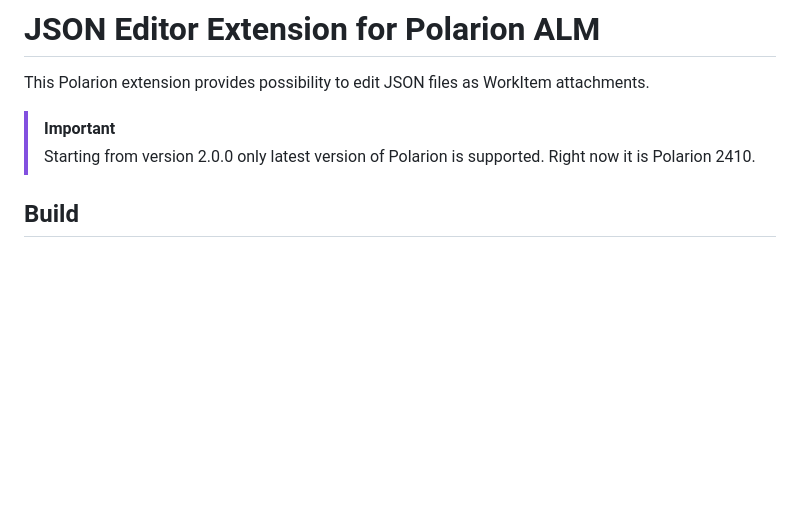
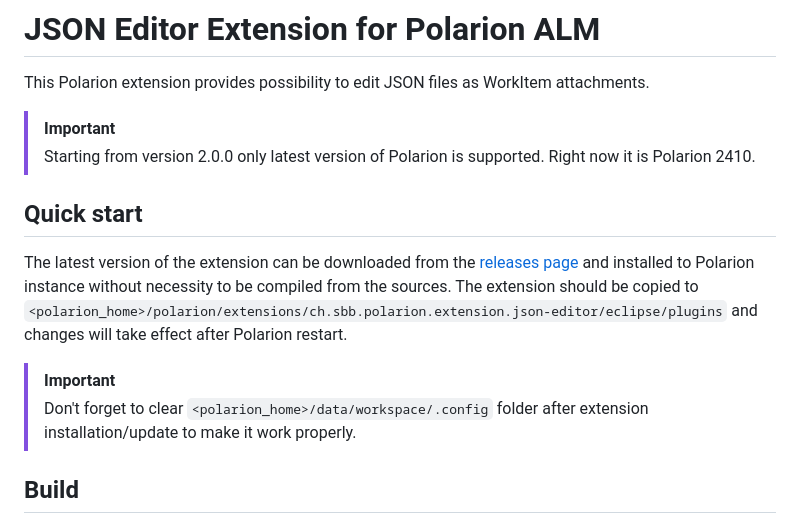
Before and after one commit to SchweizerischeBundesbahnen/ch.sbb.polarion.extension.json-editor, a Markdown page: README.md, the part around the change. Rendered like a GitHub page; blank space fills up the shorter version.

Commit message:
chore: Add "Quick Start" section to readme (#37)

```diff
--- a/README.md
+++ b/README.md
@@ -16,6 +16,13 @@ This Polarion extension provides possibility to edit JSON files as WorkItem atta
 > [!IMPORTANT]
 > Starting from version 2.0.0 only latest version of Polarion is supported.
 > Right now it is Polarion 2410.
+
+## Quick start
+
+The latest version of the extension can be downloaded from the [releases page](../../releases/latest) and installed to Polarion instance without necessity to be compiled from the sources.
+The extension should be copied to `<polarion_home>/polarion/extensions/ch.sbb.polarion.extension.json-editor/eclipse/plugins` and changes will take effect after Polarion restart.
+> [!IMPORTANT]
+> Don't forget to clear `<polarion_home>/data/workspace/.config` folder after extension installation/update to make it work properly.
 
 ## Build
 
```
